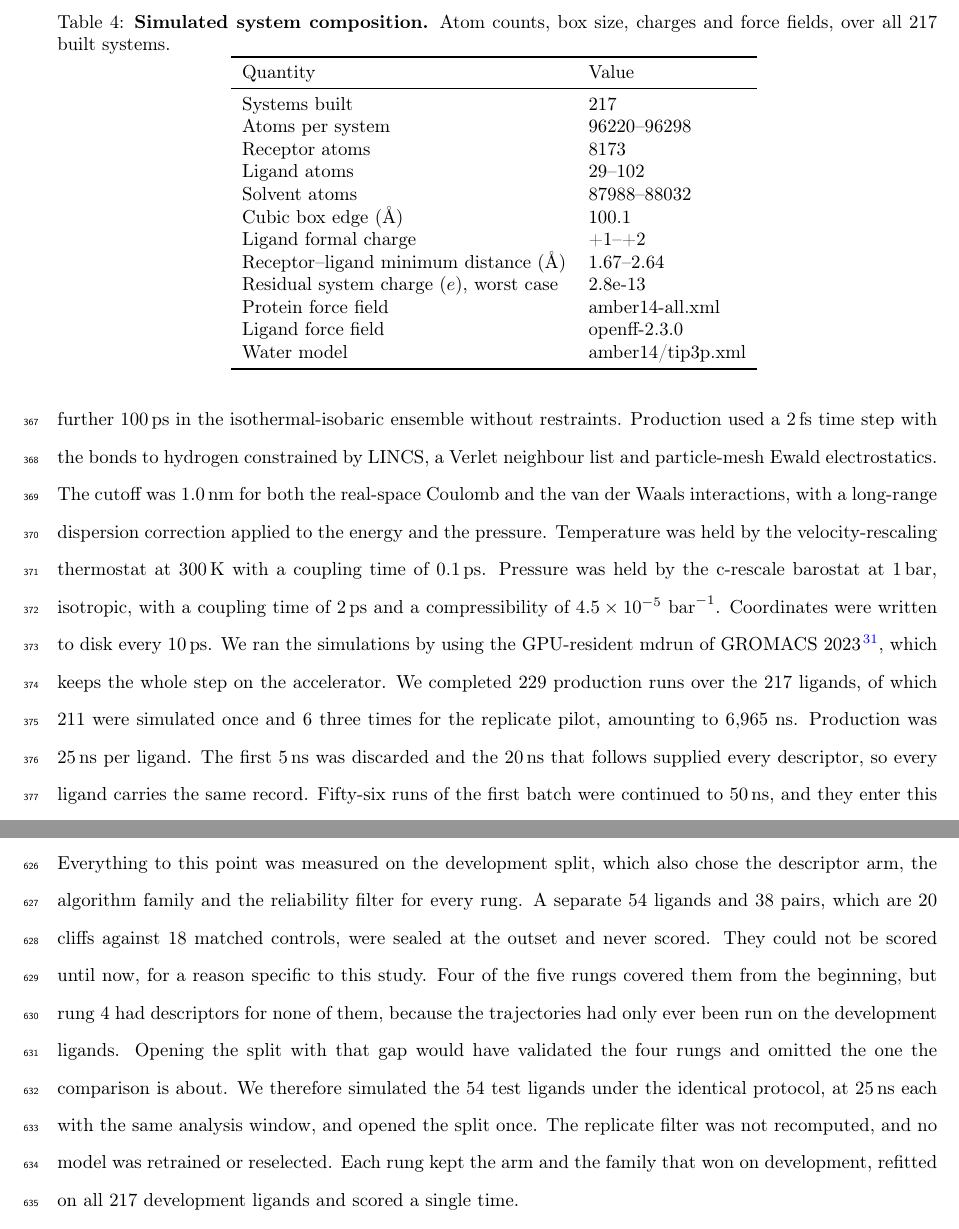
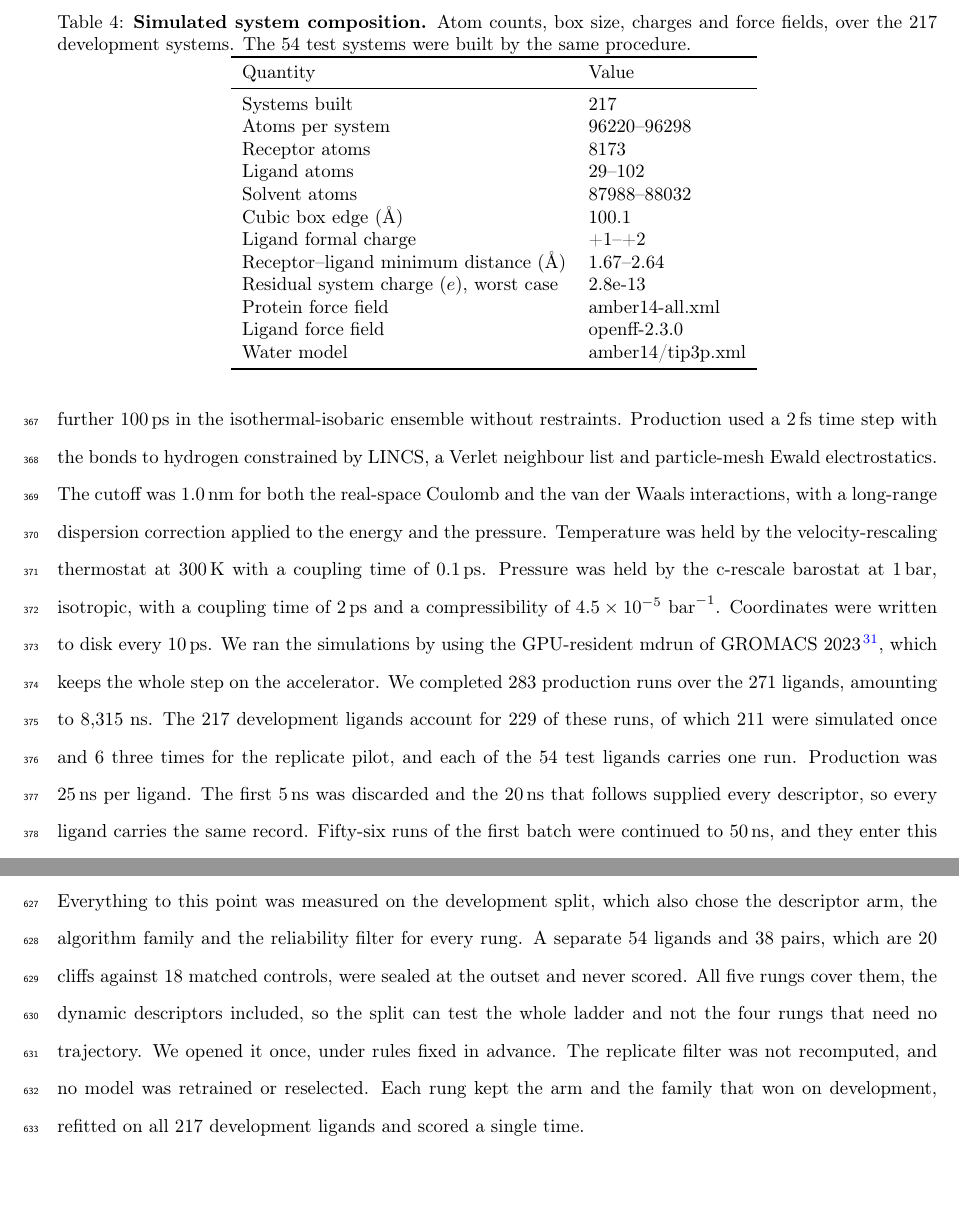
Before and after one commit to ismankrn/qsar-md-ache-cliffs, a LaTeX document (manuscript/main.tex, which reads manuscript/sections/02_methods.tex, manuscript/sections/03_results.tex): two parts of pages 14 and 23 of 42, joined at a grey line, cut so that both start at the same text, the shorter picture padded with empty space. Compiled offline with pdfLaTeX.

Commit message:
Describe the campaign by its design, not its order
Section 3.5 narrated that the 54 test ligands were simulated after the development
ones and why. The chronology carries no weight: the protocol, the analysis window
and the rules for opening the split were all fixed in advance, so when each
trajectory was produced changes nothing about the comparison. The subsection now
states the design, which is that all five rungs cover the held-out ligands and the
split was opened once.

The methods follow, and the run counts with them. The campaign is 283 production
runs over all 271 ligands and 8,315 ns, of which the 217 development ligands
account for 229 runs and 6,965 ns. The quality-control statements are scoped to
the 229 development runs they were computed on, and the system-composition table
to the 217 development systems, with the test systems noted as built by the same
procedure.

Co-Authored-By: Claude Opus 5 <noreply@anthropic.com>

```diff
--- a/manuscript/sections/02_methods.tex
+++ b/manuscript/sections/02_methods.tex
@@ -387,7 +387,7 @@ equilibration that follow.
 \begin{table}[tb]
   \centering
   \caption{\textbf{Simulated system composition.} Atom counts, box size, charges and
-    force fields, over all 217 built systems.}
+    force fields, over the 217 development systems. The 54 test systems were built by the same procedure.}
   \label{tab:system}
   \input{../results/27_system_composition.tex}
 \end{table}
@@ -406,9 +406,10 @@ by the c-rescale barostat at \SI{1}{\bar}, isotropic, with a coupling time of
 \SI{2}{\pico\second} and a compressibility of $4.5\times10^{-5}$~\si{\per\bar}.
 Coordinates were written to disk every \SI{10}{\pico\second}. We ran the simulations by
 using the GPU-resident mdrun of GROMACS~2023 \citep{gromacs}, which keeps the whole
-step on the accelerator. We completed 229 production runs over the 217 ligands, of
-which 211 were simulated once and 6 three times for the replicate pilot, amounting to
-6{,}965~ns. Production was \SI{25}{\nano\second} per ligand. The first
+step on the accelerator. We completed 283 production runs over the 271
+ligands, amounting to 8{,}315~ns. The 217 development ligands account for 229 of these
+runs, of which 211 were simulated once and 6 three times for the replicate pilot, and
+each of the 54 test ligands carries one run. Production was \SI{25}{\nano\second} per ligand. The first
 \SI{5}{\nano\second} was discarded and the \SI{20}{\nano\second} that follows supplied
 every descriptor, so every ligand carries the same record. Fifty-six runs of the first
 batch were continued to \SI{50}{\nano\second}, and they enter this work only as the
--- a/manuscript/sections/03_results.tex
+++ b/manuscript/sections/03_results.tex
@@ -294,16 +294,11 @@ removes the reading that there was nothing there to find.
 Everything to this point was measured on the development split, which also chose the
 descriptor arm, the algorithm family and the reliability filter for every rung. A
 separate 54 ligands and 38 pairs, which are 20 cliffs against 18 matched controls, were
-sealed at the outset and never scored. They could not be scored until now, for a reason
-specific to this study. Four of the five rungs covered them from the beginning, but
-rung~4 had descriptors for none of them, because the trajectories had only ever been
-run on the development ligands. Opening the split with that gap would have validated
-the four rungs and omitted the one the comparison is about. We therefore simulated the
-54 test ligands under the identical protocol, at \SI{25}{\nano\second} each with the
-same analysis window, and opened the split once. The replicate filter was not
-recomputed, and no model was retrained or reselected. Each rung kept the arm and the
-family that won on development, refitted on all 217 development ligands and scored a
-single time.
+sealed at the outset and never scored. All five rungs cover them, the dynamic
+descriptors included, so the split can test the whole ladder and not the four rungs
+that need no trajectory. We opened it once, under rules fixed in advance. The
+replicate filter was not recomputed, and no model was retrained or reselected. Each rung kept the arm and the family that
+won on development, refitted on all 217 development ligands and scored a single time.
 
 On \framingA{} and \framingC{} nothing changes, because all eight gaps against the
 fingerprint baseline on those two framings contain zero, as they do on development. On \framingB{}
```
Also changed, not shown: manuscript/sections/02_methods.tex (2 more changed lines), manuscript/sections/03_results.tex (11 more changed lines).
